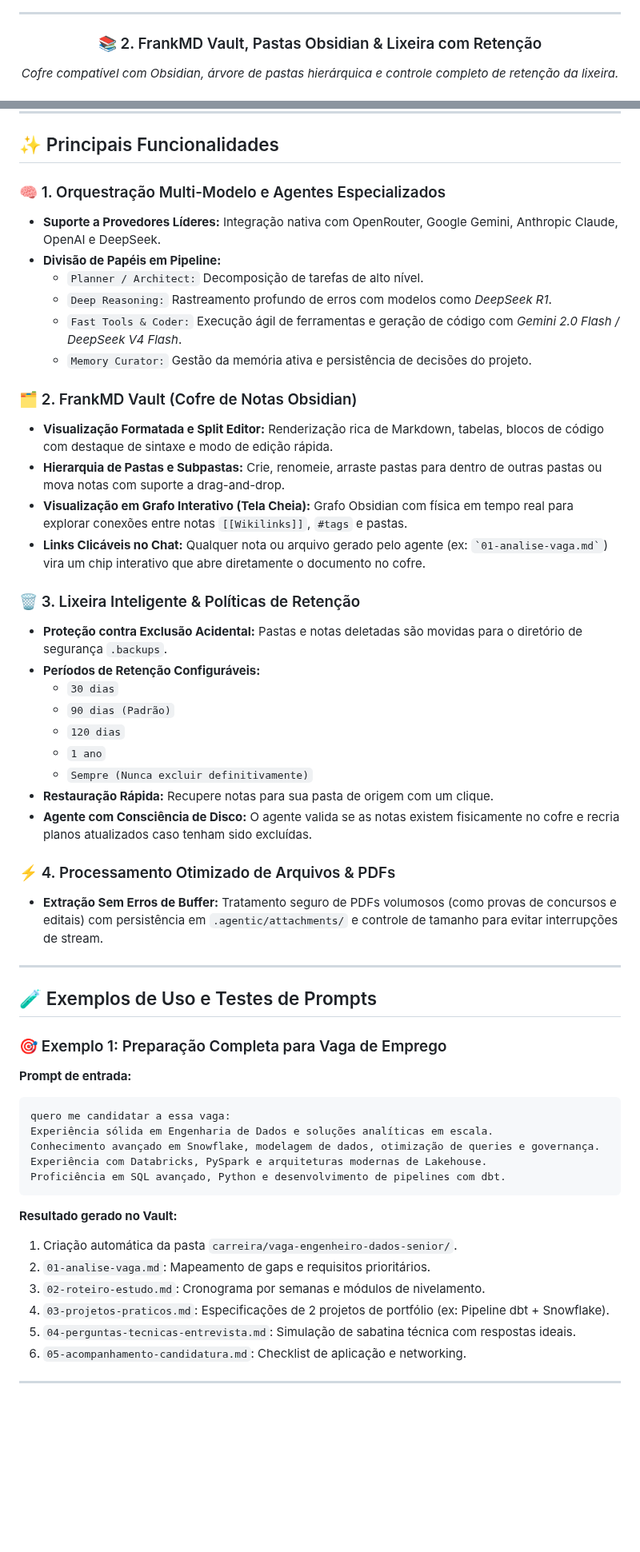
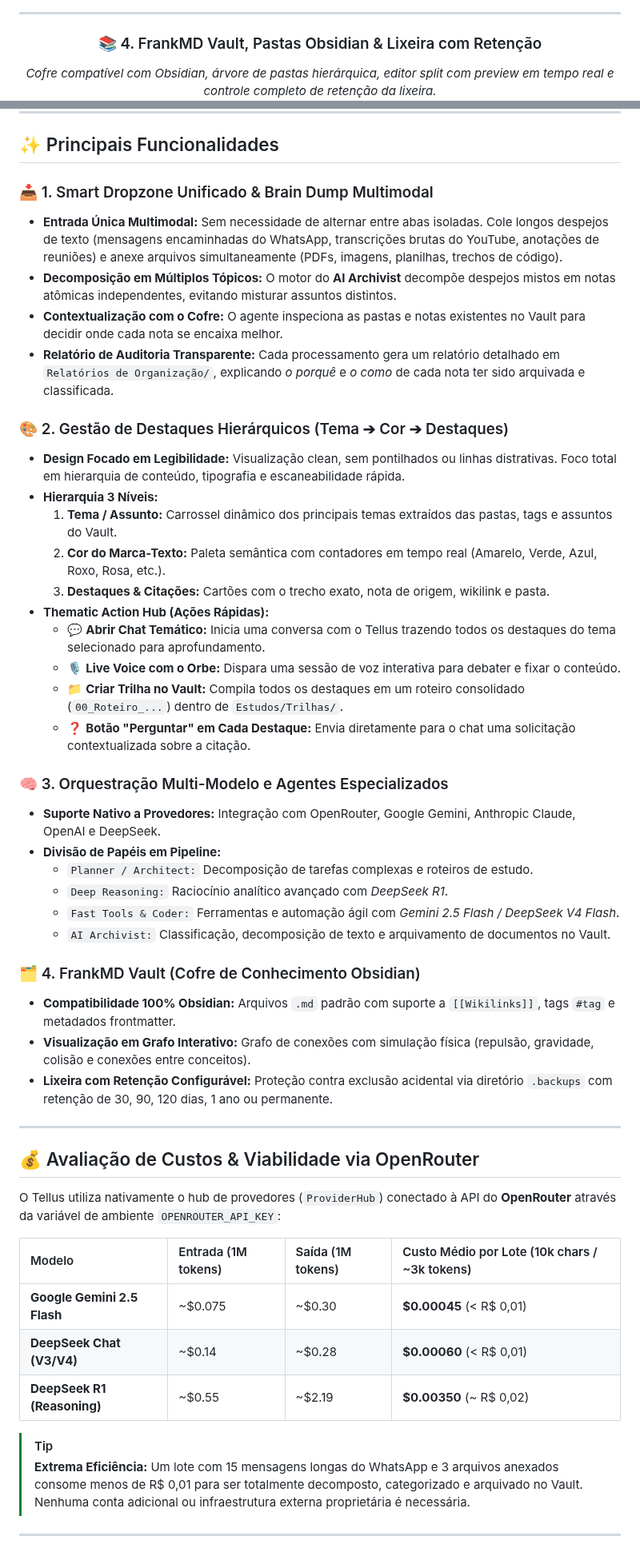
Before and after one commit to lucasyamaguchi/Tellus, a Markdown page: README.md, 2 parts joined by grey strips. Shown at 80% size. Drawn GitHub-style; blank space fills up the shorter version.

Commit message:
feat: unified multimodal smart dropzone, thematic highlights explorer, and README overhaul

````diff
--- a/README.md
+++ b/README.md
@@ -34,8 +47,8 @@ Projetado para engenheiros de dados, desenvolvedores e pesquisadores, o Tellus t
 
 ---
 
-### 📚 2. FrankMD Vault, Pastas Obsidian & Lixeira com Retenção
-*Cofre compatível com Obsidian, árvore de pastas hierárquica e controle completo de retenção da lixeira.*
+### 📚 4. FrankMD Vault, Pastas Obsidian & Lixeira com Retenção
+*Cofre compatível com Obsidian, árvore de pastas hierárquica, editor split com preview em tempo real e controle completo de retenção da lixeira.*
 <img src="docs/assets/tellus_frankmd_vault.png" alt="Tellus FrankMD Vault & Folders" width="95%" />
 
 ---
@@ -56,55 +69,51 @@ Projetado para engenheiros de dados, desenvolvedores e pesquisadores, o Tellus t
 
 ## ✨ Principais Funcionalidades
 
-### 🧠 1. Orquestração Multi-Modelo e Agentes Especializados
-- **Suporte a Provedores Líderes:** Integração nativa com OpenRouter, Google Gemini, Anthropic Claude, OpenAI e DeepSeek.
+### 📥 1. Smart Dropzone Unificado & Brain Dump Multimodal
+- **Entrada Única Multimodal:** Sem necessidade de alternar entre abas isoladas. Cole longos despejos de texto (mensagens encaminhadas do WhatsApp, transcrições brutas do YouTube, anotações de reuniões) e anexe arquivos simultaneamente (PDFs, imagens, planilhas, trechos de código).
+- **Decomposição em Múltiplos Tópicos:** O motor do **AI Archivist** decompõe despejos mistos em notas atômicas independentes, evitando misturar assuntos distintos.
+- **Contextualização com o Cofre:** O agente inspeciona as pastas e notas existentes no Vault para decidir onde cada nota se encaixa melhor.
+- **Relatório de Auditoria Transparente:** Cada processamento gera um relatório detalhado em `Relatórios de Organização/`, explicando *o porquê* e *o como* de cada nota ter sido arquivada e classificada.
+
+### 🎨 2. Gestão de Destaques Hierárquicos (Tema ➔ Cor ➔ Destaques)
+- **Design Focado em Legibilidade:** Visualização clean, sem pontilhados ou linhas distrativas. Foco total em hierarquia de conteúdo, tipografia e escaneabilidade rápida.
+- **Hierarquia 3 Níveis:**
+  1. **Tema / Assunto:** Carrossel dinâmico dos principais temas extraídos das pastas, tags e assuntos do Vault.
+  2. **Cor do Marca-Texto:** Paleta semântica com contadores em tempo real (Amarelo, Verde, Azul, Roxo, Rosa, etc.).
+  3. **Destaques & Citações:** Cartões com o trecho exato, nota de origem, wikilink e pasta.
+- **Thematic Action Hub (Ações Rápidas):**
+  - 💬 **Abrir Chat Temático:** Inicia uma conversa com o Tellus trazendo todos os destaques do tema selecionado para aprofundamento.
+  - 🎙️ **Live Voice com o Orbe:** Dispara uma sessão de voz interativa para debater e fixar o conteúdo.
+  - 📁 **Criar Trilha no Vault:** Compila todos os destaques em um roteiro consolidado (`00_Roteiro_...`) dentro de `Estudos/Trilhas/`.
+  - ❓ **Botão "Perguntar" em Cada Destaque:** Envia diretamente para o chat uma solicitação contextualizada sobre a citação.
+
+### 🧠 3. Orquestração Multi-Modelo e Agentes Especializados
+- **Suporte Nativo a Provedores:** Integração com OpenRouter, Google Gemini, Anthropic Claude, OpenAI e DeepSeek.
 - **Divisão de Papéis em Pipeline:**
-  - `Planner / Architect:` Decomposição de tarefas de alto nível.
-  - `Deep Reasoning:` Rastreamento profundo de erros com modelos como *DeepSeek R1*.
-  - `Fast Tools & Coder:` Execução ágil de ferramentas e geração de código com *Gemini 2.0 Flash / DeepSeek V4 Flash*.
-  - `Memory Curator:` Gestão da memória ativa e persistência de decisões do projeto.
+  - `Planner / Architect:` Decomposição de tarefas complexas e roteiros de estudo.
+  - `Deep Reasoning:` Raciocínio analítico avançado com *DeepSeek R1*.
+  - `Fast Tools & Coder:` Ferramentas e automação ágil com *Gemini 2.5 Flash / DeepSeek V4 Flash*.
+  - `AI Archivist:` Classificação, decomposição de texto e arquivamento de documentos no Vault.
 
-### 🗂️ 2. FrankMD Vault (Cofre de Notas Obsidian)
-- **Visualização Formatada e Split Editor:** Renderização rica de Markdown, tabelas, blocos de código com destaque de sintaxe e modo de edição rápida.
-- **Hierarquia de Pastas e Subpastas:** Crie, renomeie, arraste pastas para dentro de outras pastas ou mova notas com suporte a drag-and-drop.
-- **Visualização em Grafo Interativo (Tela Cheia):** Grafo Obsidian com física em tempo real para explorar conexões entre notas `[[Wikilinks]]`, `#tags` e pastas.
-- **Links Clicáveis no Chat:** Qualquer nota ou arquivo gerado pelo agente (ex: `` `01-analise-vaga.md` ``) vira um chip interativo que abre diretamente o documento no cofre.
-
-### 🗑️ 3. Lixeira Inteligente & Políticas de Retenção
-- **Proteção contra Exclusão Acidental:** Pastas e notas deletadas são movidas para o diretório de segurança `.backups`.
-- **Períodos de Retenção Configuráveis:**
-  - `30 dias`
-  - `90 dias (Padrão)`
-  - `120 dias`
-  - `1 ano`
-  - `Sempre (Nunca excluir definitivamente)`
-- **Restauração Rápida:** Recupere notas para sua pasta de origem com um clique.
-- **Agente com Consciência de Disco:** O agente valida se as notas existem fisicamente no cofre e recria planos atualizados caso tenham sido excluídas.
-
-### ⚡ 4. Processamento Otimizado de Arquivos & PDFs
-- **Extração Sem Erros de Buffer:** Tratamento seguro de PDFs volumosos (como provas de concursos e editais) com persistência em `.agentic/attachments/` e controle de tamanho para evitar interrupções de stream.
+### 🗂️ 4. FrankMD Vault (Cofre de Conhecimento Obsidian)
+- **Compatibilidade 100% Obsidian:** Arquivos `.md` padrão com suporte a `[[Wikilinks]]`, tags `#tag` e metadados frontmatter.
+- **Visualização em Grafo Interativo:** Grafo de conexões com simulação física (repulsão, gravidade, colisão e conexões entre conceitos).
+- **Lixeira com Retenção Configurável:** Proteção contra exclusão acidental via diretório `.backups` com retenção de 30, 90, 120 dias, 1 ano ou permanente.
 
 ---
 
-## 🧪 Exemplos de Uso e Testes de Prompts
+## 💰 Avaliação de Custos & Viabilidade via OpenRouter
 
-### 🎯 Exemplo 1: Preparação Completa para Vaga de Emprego
-**Prompt de entrada:**
-```text
-quero me candidatar a essa vaga:
-Experiência sólida em Engenharia de Dados e soluções analíticas em escala.
-Conhecimento avançado em Snowflake, modelagem de dados, otimização de queries e governança.
-Experiência com Databricks, PySpark e arquiteturas modernas de Lakehouse.
-Proficiência em SQL avançado, Python e desenvolvimento de pipelines com dbt.
-```
+O Tellus utiliza nativamente o hub de provedores (`ProviderHub`) conectado à API do **OpenRouter** através da variável de ambiente `OPENROUTER_API_KEY`:
 
-**Resultado gerado no Vault:**
-1. Criação automática da pasta `carreira/vaga-engenheiro-dados-senior/`.
-2. `01-analise-vaga.md`: Mapeamento de gaps e requisitos prioritários.
-3. `02-roteiro-estudo.md`: Cronograma por semanas e módulos de nivelamento.
-4. `03-projetos-praticos.md`: Especificações de 2 projetos de portfólio (ex: Pipeline dbt + Snowflake).
-5. `04-perguntas-tecnicas-entrevista.md`: Simulação de sabatina técnica com respostas ideais.
-6. `05-acompanhamento-candidatura.md`: Checklist de aplicação e networking.
+| Modelo | Entrada (1M tokens) | Saída (1M tokens) | Custo Médio por Lote (10k chars / ~3k tokens) |
+| :--- | :--- | :--- | :--- |
+| **Google Gemini 2.5 Flash** | ~\$0.075 | ~\$0.30 | **\$0.00045** (< R\$ 0,01) |
+| **DeepSeek Chat (V3/V4)** | ~\$0.14 | ~\$0.28 | **\$0.00060** (< R\$ 0,01) |
+| **DeepSeek R1 (Reasoning)** | ~\$0.55 | ~\$2.19 | **\$0.00350** (~ R\$ 0,02) |
+
+> [!TIP]
+> **Extrema Eficiência:** Um lote com 15 mensagens longas do WhatsApp e 3 arquivos anexados consome menos de R$ 0,01 para ser totalmente decomposto, categorizado e arquivado no Vault. Nenhuma conta adicional ou infraestrutura externa proprietária é necessária.
 
 ---
 
````
Also changed, not shown: other parts of README.md (+64 -36 lines), docs/assets/tellus_smart_dropzone.png (added), docs/assets/tellus_thematic_notes_highlights.png (added), 6 other files.
